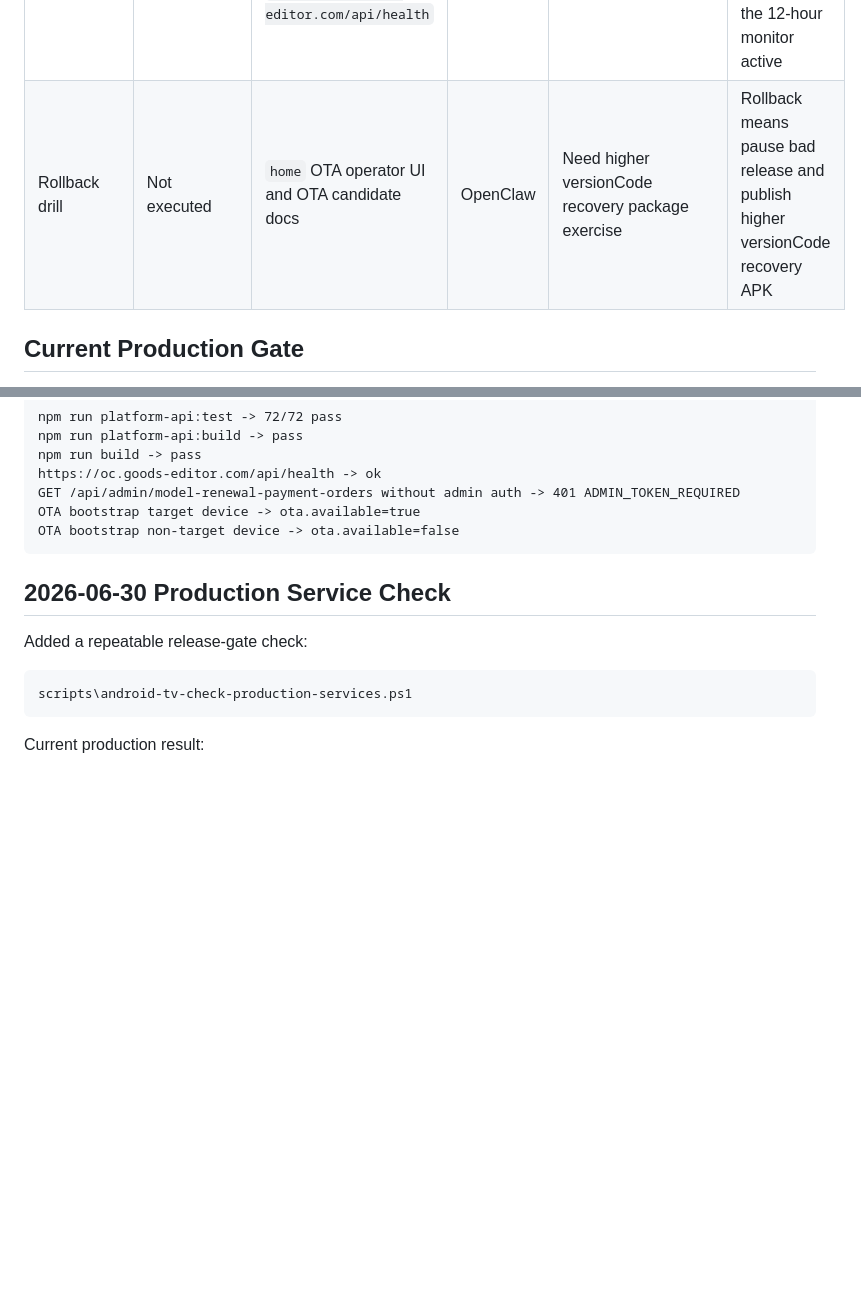
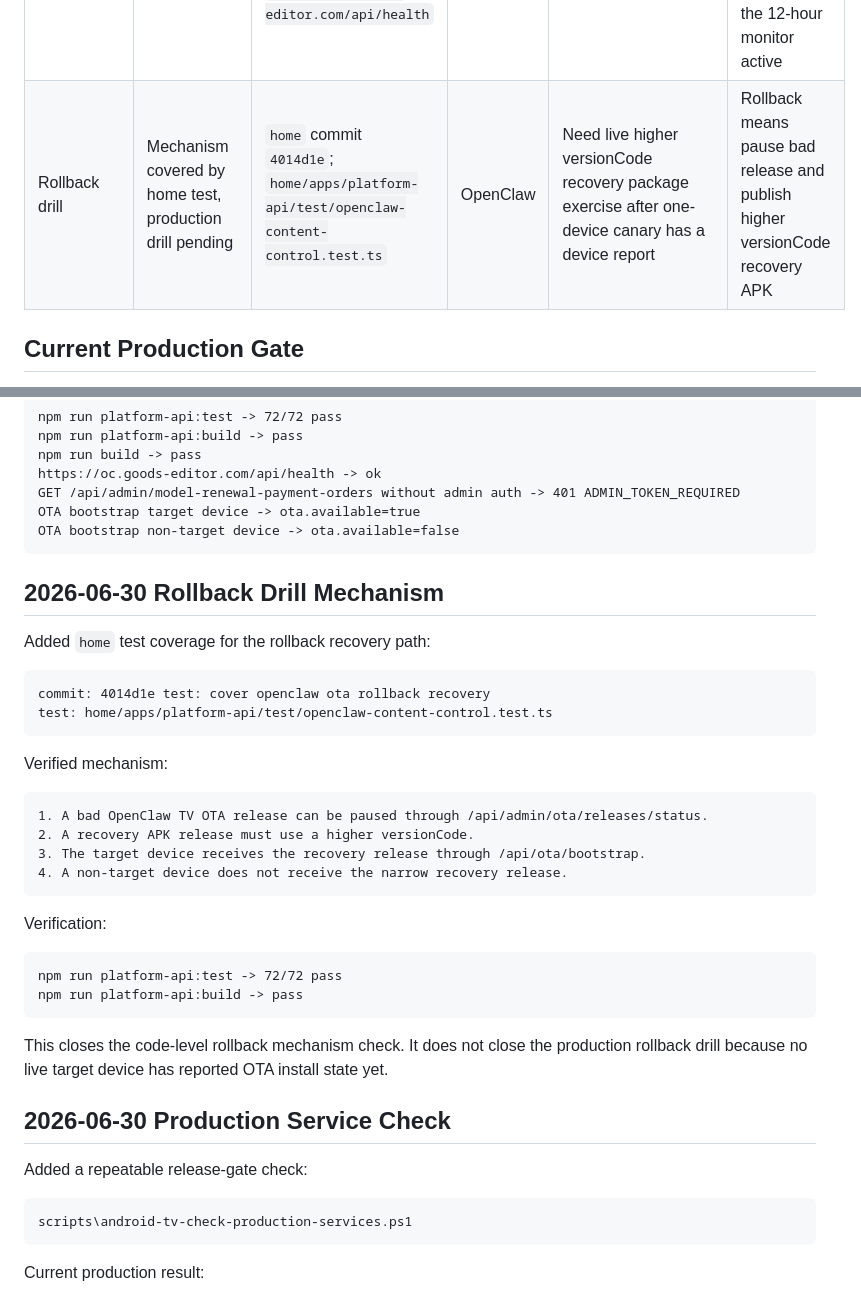
Before and after one commit to souleyez/openclaw-android-tv, a Markdown page: docs/testing/2026-06-30-android-tv-production-readiness.md, 2 parts joined by grey strips. GitHub-like rendering; blank space fills up the shorter version.

Commit message:
docs: record ota rollback mechanism check

````diff
--- a/docs/testing/2026-06-30-android-tv-production-readiness.md
+++ b/docs/testing/2026-06-30-android-tv-production-readiness.md
@@ -47,7 +47,7 @@ Scope:
 | Low-memory soak | Partial device checks done, long soak pending | Runtime memory notes/SOP | OpenClaw | Need before/during/after PSS around cast and app return | Keep background cleanup on Home return |
 | No-ADB support evidence | Requirement defined, vendor path pending | `docs/ops/2026-05-06-system-level-adaptation-vendor-materials.md`; `scripts/android-tv-capture-production-readiness.ps1` for ADB-equivalent local capture | Factory | Need no-ADB log export or support path from factory/vendor | Required before volume shipment |
 | Server health and cert renewal | Pass with scheduled monitor | `scripts/android-tv-check-production-services.ps1`; Codex automation `openclaw-tv-production-service-gate`; `https://oc.goods-editor.com/api/health` | OpenClaw | None for current pilot; certificate still expires on 2026-08-13 and must renew before expiry | Run the scripted production service check before every factory or OTA release and keep the 12-hour monitor active |
-| Rollback drill | Not executed | `home` OTA operator UI and OTA candidate docs | OpenClaw | Need higher versionCode recovery package exercise | Rollback means pause bad release and publish higher versionCode recovery APK |
+| Rollback drill | Mechanism covered by home test, production drill pending | `home` commit `4014d1e`; `home/apps/platform-api/test/openclaw-content-control.test.ts` | OpenClaw | Need live higher versionCode recovery package exercise after one-device canary has a device report | Rollback means pause bad release and publish higher versionCode recovery APK |
 
 ## Current Production Gate
 
@@ -132,6 +132,33 @@ GET /api/admin/model-renewal-payment-orders without admin auth -> 401 ADMIN_TOKE
 OTA bootstrap target device -> ota.available=true
 OTA bootstrap non-target device -> ota.available=false
 ```
+
+## 2026-06-30 Rollback Drill Mechanism
+
+Added `home` test coverage for the rollback recovery path:
+
+```text
+commit: 4014d1e test: cover openclaw ota rollback recovery
+test: home/apps/platform-api/test/openclaw-content-control.test.ts
+```
+
+Verified mechanism:
+
+```text
+1. A bad OpenClaw TV OTA release can be paused through /api/admin/ota/releases/status.
+2. A recovery APK release must use a higher versionCode.
+3. The target device receives the recovery release through /api/ota/bootstrap.
+4. A non-target device does not receive the narrow recovery release.
+```
+
+Verification:
+
+```text
+npm run platform-api:test -> 72/72 pass
+npm run platform-api:build -> pass
+```
+
+This closes the code-level rollback mechanism check. It does not close the production rollback drill because no live target device has reported OTA install state yet.
 
 ## 2026-06-30 Production Service Check
 
````
